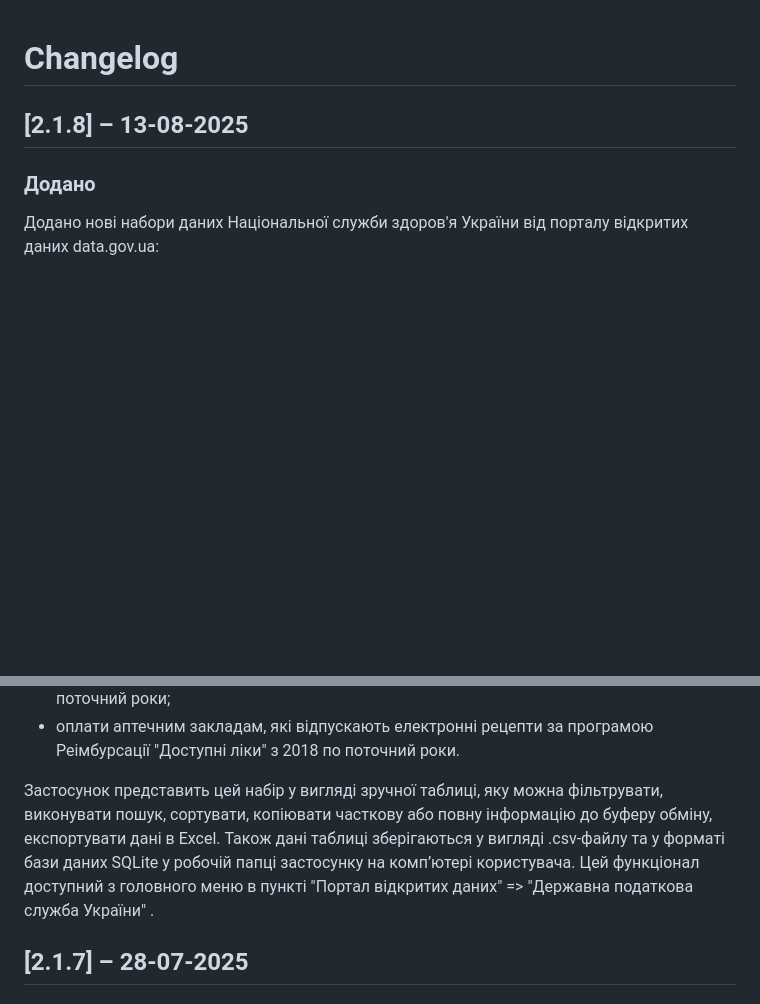
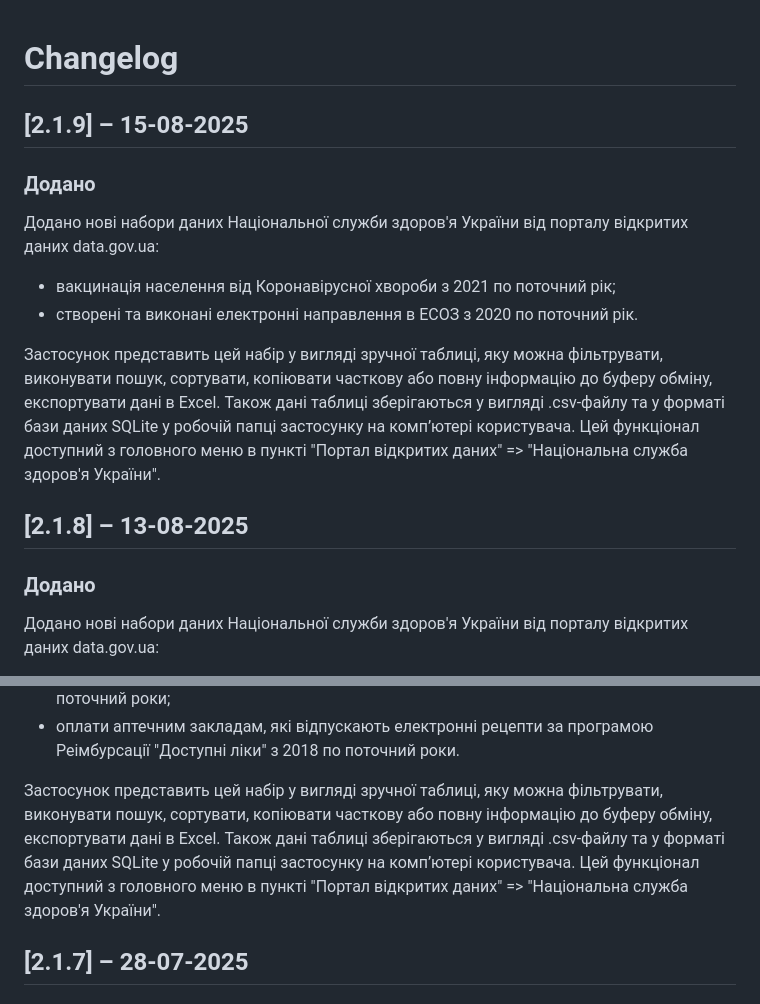
Before and after one commit to torba-lab/api-json-reader, a Markdown page: changelog.md, 2 parts joined by grey strips. Rendered like a GitHub page; blank space fills up the shorter version.

```diff
--- a/changelog.md
+++ b/changelog.md
@@ -1,4 +1,13 @@
 # Changelog
+
+## [2.1.9] – 15-08-2025
+
+### Додано
+ Додано нові набори даних Національної служби здоров'я України від порталу відкритих даних data.gov.ua:
+ - вакцинація населення від Коронавірусної хвороби з 2021 по поточний рік;
+ - створені та виконані електронні направлення в ЕСОЗ з 2020 по поточний рік.
+
+Застосунок представить цей набір у вигляді зручної таблиці, яку можна фільтрувати, виконувати пошук, сортувати, копіювати часткову або повну інформацію до буферу обміну, експортувати дані в Excel. Також дані таблиці зберігаються у вигляді .csv-файлу та у форматі бази даних SQLite у робочій папці застосунку на комп’ютері користувача. Цей функціонал доступний з головного меню в пункті "Портал відкритих даних" => "Національна служба здоров'я України".
 
 ## [2.1.8] – 13-08-2025
 
@@ -19,7 +28,7 @@
  - погашені електронні рецепти за програмою реімбурсації "Доступні ліки" з 2019 по поточний роки;
  - оплати аптечним закладам, які відпускають електронні рецепти за програмою Реімбурсації "Доступні ліки"  з 2018 по поточний роки.
 
-Застосунок представить цей набір у вигляді зручної таблиці, яку можна фільтрувати, виконувати пошук, сортувати, копіювати часткову або повну інформацію до буферу обміну, експортувати дані в Excel. Також дані таблиці зберігаються у вигляді .csv-файлу та у форматі бази даних SQLite у робочій папці застосунку на комп’ютері користувача. Цей функціонал доступний з головного меню в пункті "Портал відкритих даних" => "Державна податкова служба України" .
+Застосунок представить цей набір у вигляді зручної таблиці, яку можна фільтрувати, виконувати пошук, сортувати, копіювати часткову або повну інформацію до буферу обміну, експортувати дані в Excel. Також дані таблиці зберігаються у вигляді .csv-файлу та у форматі бази даних SQLite у робочій папці застосунку на комп’ютері користувача. Цей функціонал доступний з головного меню в пункті "Портал відкритих даних" => "Національна служба здоров'я України".
 
 ## [2.1.7] – 28-07-2025
 
```
